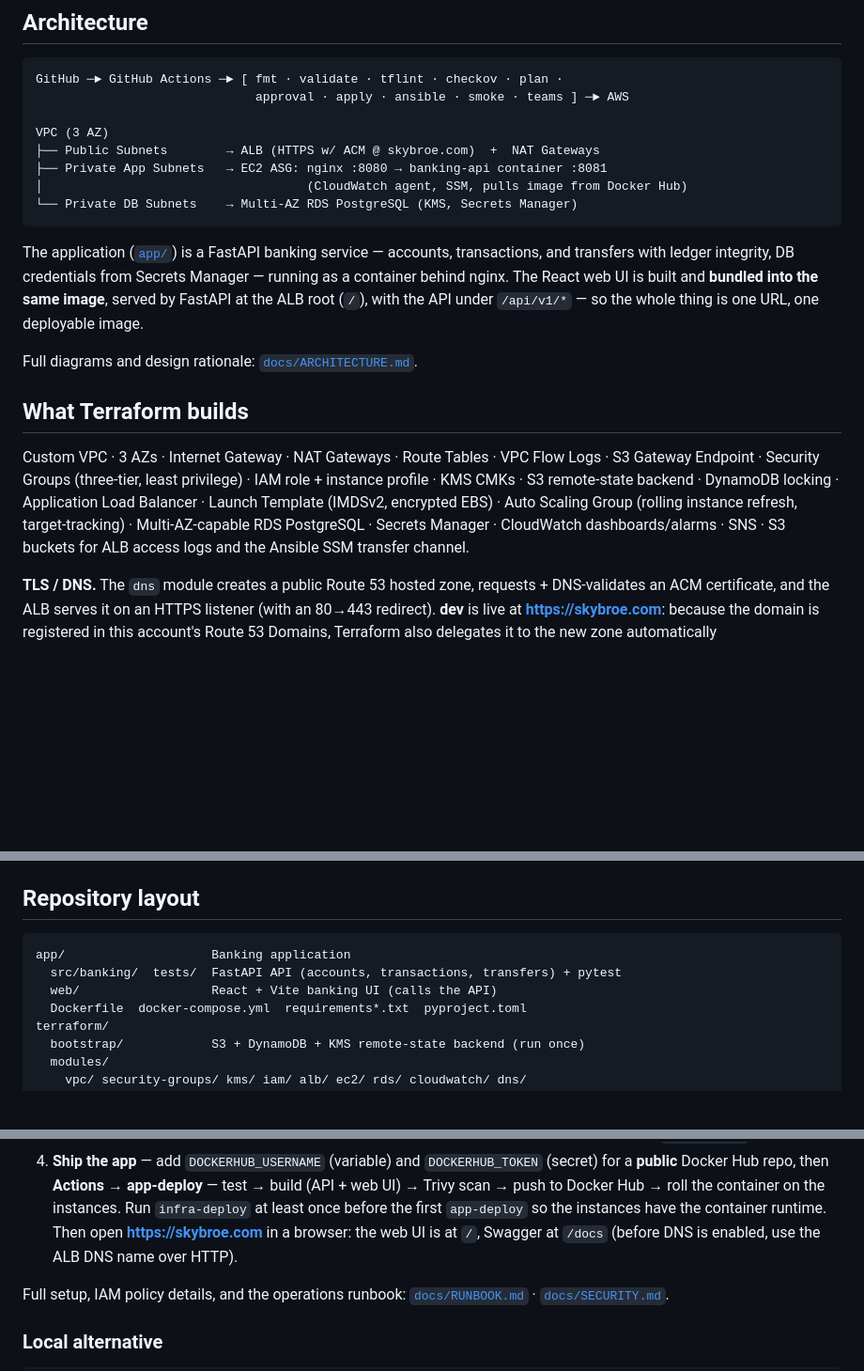
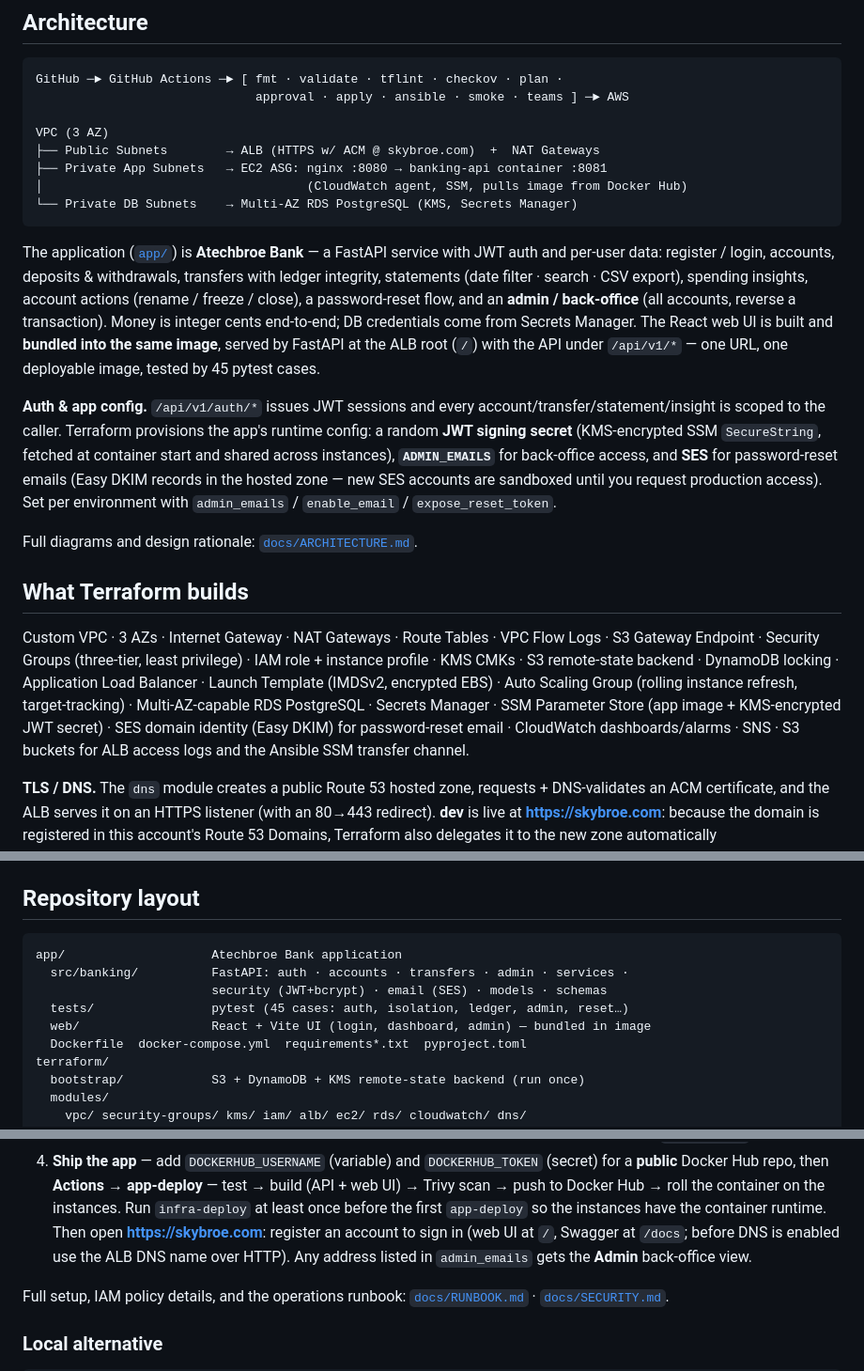
Before and after one commit to a-tech-broe/Enterprise-Three-Tier-Banking-Platform, a Markdown page: README.md, 3 parts joined by grey strips. Shown at 94% size. Drawn GitHub-style; blank space fills up the shorter version.

Commit message:
docs: README reflects Atechbroe Bank app — auth, admin, statements, insights, SES
Updates the application description and repo layout for the full feature set
(JWT auth + per-user data, account actions, statements/CSV, insights, admin/back-
office, password reset), the app runtime config Terraform provisions (JWT secret,
ADMIN_EMAILS, SES email), and the register/login + admin getting-started note.

Co-Authored-By: Claude Opus 4.8 <noreply@anthropic.com>

````diff
--- a/README.md
+++ b/README.md
@@ -25,11 +25,24 @@ VPC (3 AZ)
 └── Private DB Subnets    → Multi-AZ RDS PostgreSQL (KMS, Secrets Manager)
 ```
 
-The application ([`app/`](app/)) is a FastAPI banking service — accounts,
-transactions, and transfers with ledger integrity, DB credentials from Secrets
-Manager — running as a container behind nginx. The React web UI is built and
-**bundled into the same image**, served by FastAPI at the ALB root (`/`), with
-the API under `/api/v1/*` — so the whole thing is one URL, one deployable image.
+The application ([`app/`](app/)) is **Atechbroe Bank** — a FastAPI service with
+JWT auth and per-user data: register / login, accounts, deposits & withdrawals,
+transfers with ledger integrity, statements (date filter · search · CSV export),
+spending insights, account actions (rename / freeze / close), a password-reset
+flow, and an **admin / back-office** (all accounts, reverse a transaction). Money
+is integer cents end-to-end; DB credentials come from Secrets Manager. The React
+web UI is built and **bundled into the same image**, served by FastAPI at the ALB
+root (`/`) with the API under `/api/v1/*` — one URL, one deployable image, tested
+by 45 pytest cases.
+
+**Auth & app config.** `/api/v1/auth/*` issues JWT sessions and every
+account/transfer/statement/insight is scoped to the caller. Terraform provisions
+the app's runtime config: a random **JWT signing secret** (KMS-encrypted SSM
+`SecureString`, fetched at container start and shared across instances),
+**`ADMIN_EMAILS`** for back-office access, and **SES** for password-reset emails
+(Easy DKIM records in the hosted zone — new SES accounts are sandboxed until you
+request production access). Set per environment with `admin_emails` /
+`enable_email` / `expose_reset_token`.
 
 Full diagrams and design rationale: [`docs/ARCHITECTURE.md`](docs/ARCHITECTURE.md).
 
@@ -40,8 +53,10 @@ Logs · S3 Gateway Endpoint · Security Groups (three-tier, least privilege) ·
 role + instance profile · KMS CMKs · S3 remote-state backend · DynamoDB locking ·
 Application Load Balancer · Launch Template (IMDSv2, encrypted EBS) · Auto Scaling
 Group (rolling instance refresh, target-tracking) · Multi-AZ-capable RDS
-PostgreSQL · Secrets Manager · CloudWatch dashboards/alarms · SNS · S3 buckets for
-ALB access logs and the Ansible SSM transfer channel.
+PostgreSQL · Secrets Manager · SSM Parameter Store (app image + KMS-encrypted JWT
+secret) · SES domain identity (Easy DKIM) for password-reset email · CloudWatch
+dashboards/alarms · SNS · S3 buckets for ALB access logs and the Ansible SSM
+transfer channel.
 
 **TLS / DNS.** The `dns` module creates a public Route 53 hosted zone, requests +
 DNS-validates an ACM certificate, and the ALB serves it on an HTTPS listener
@@ -71,9 +86,11 @@ by `Environment` + `Role` tags.
 ## Repository layout
 
 ```
-app/                    Banking application
-  src/banking/  tests/  FastAPI API (accounts, transactions, transfers) + pytest
-  web/                  React + Vite banking UI (calls the API)
+app/                    Atechbroe Bank application
+  src/banking/          FastAPI: auth · accounts · transfers · admin · services ·
+                        security (JWT+bcrypt) · email (SES) · models · schemas
+  tests/                pytest (45 cases: auth, isolation, ledger, admin, reset…)
+  web/                  React + Vite UI (login, dashboard, admin) — bundled in image
   Dockerfile  docker-compose.yml  requirements*.txt  pyproject.toml
 terraform/
   bootstrap/            S3 + DynamoDB + KMS remote-state backend (run once)
@@ -117,8 +134,9 @@ scripts/        bootstrap-backend.sh · setup-oidc.sh
    test → build (API + web UI) → Trivy scan → push to Docker Hub → roll the
    container on the instances. Run `infra-deploy` at least once before the first
    `app-deploy` so the instances have the container runtime. Then open
-   **https://skybroe.com** in a browser: the web UI is at `/`, Swagger at `/docs`
-   (before DNS is enabled, use the ALB DNS name over HTTP).
+   **https://skybroe.com**: register an account to sign in (web UI at `/`, Swagger
+   at `/docs`; before DNS is enabled use the ALB DNS name over HTTP). Any address
+   listed in `admin_emails` gets the **Admin** back-office view.
 
 Full setup, IAM policy details, and the operations runbook:
 [`docs/RUNBOOK.md`](docs/RUNBOOK.md) · [`docs/SECURITY.md`](docs/SECURITY.md).
````
